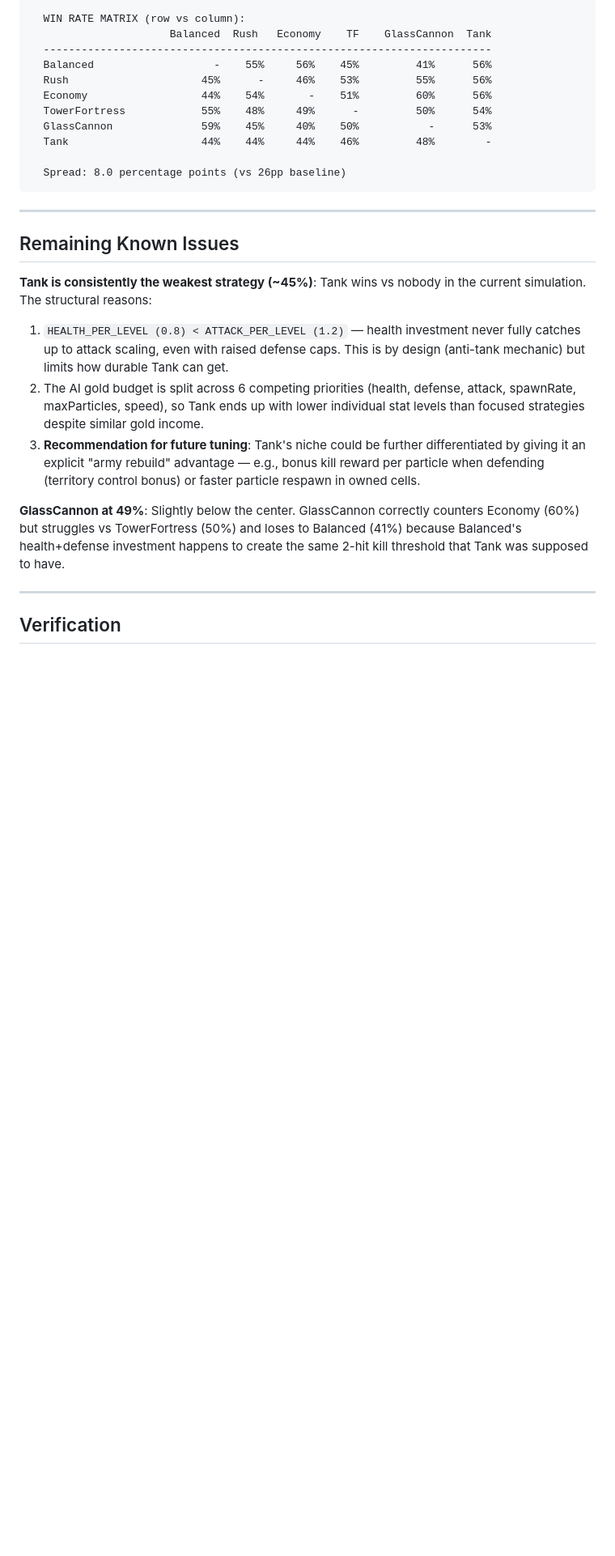
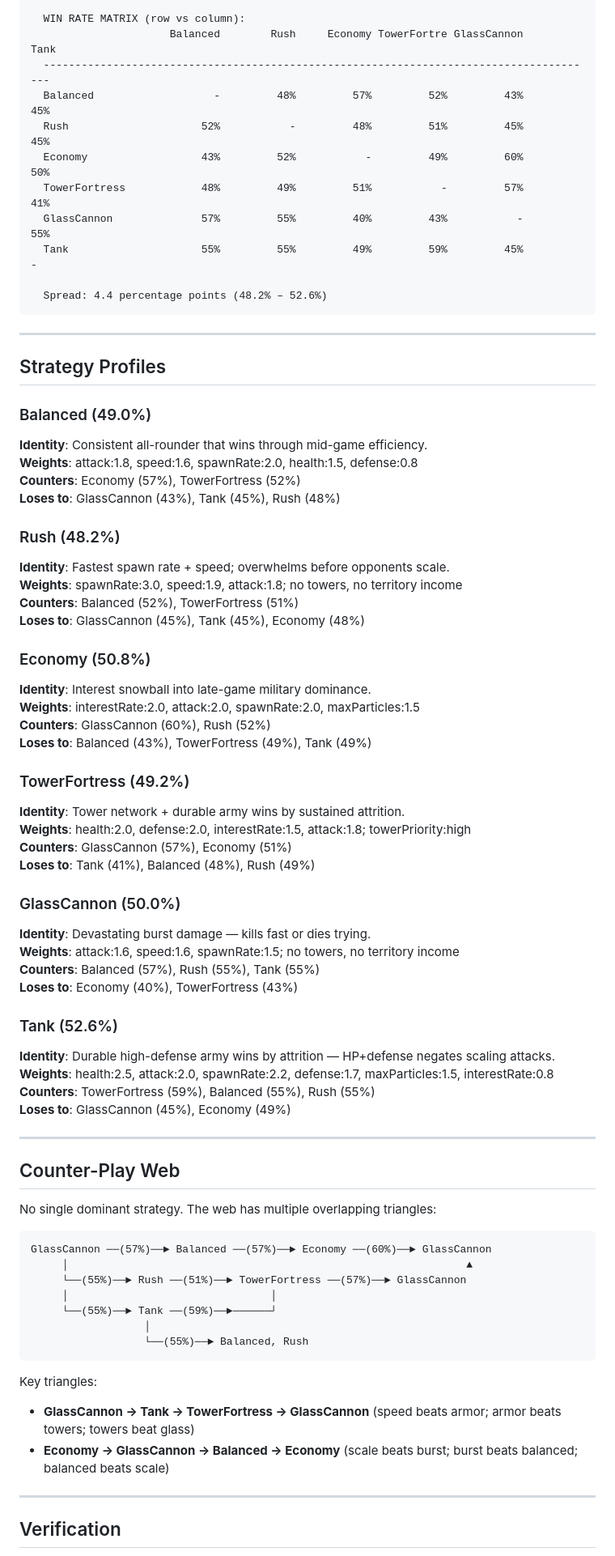
Before and after one commit to andeplane/particle-defence, a Markdown page: BALANCE_REPORT.md, the part around one of its changes. Shown at 81% size. Drawn GitHub-style; blank space fills up the shorter version.

````diff
--- a/BALANCE_REPORT.md
+++ b/BALANCE_REPORT.md
@@ -143,27 +22,76 @@ GlassCannon → Economy (60%) → Rush → TowerFortress → Balanced → GlassC
 
   WIN RATE MATRIX (row vs column):
-                      Balanced  Rush   Economy    TF    GlassCannon  Tank
-  -----------------------------------------------------------------------
-  Balanced                   -    55%     56%    45%         41%      56%
-  Rush                     45%      -     46%    53%         55%      56%
-  Economy                  44%    54%       -    51%         60%      56%
-  TowerFortress            55%    48%     49%      -         50%      54%
-  GlassCannon              59%    45%     40%    50%           -      53%
-  Tank                     44%    44%     44%    46%         48%        -
+                      Balanced        Rush     Economy TowerFortre GlassCannon        Tank
+  ----------------------------------------------------------------------------------------
+  Balanced                   -         48%         57%         52%         43%         45%
+  Rush                     52%           -         48%         51%         45%         45%
+  Economy                  43%         52%           -         49%         60%         50%
+  TowerFortress            48%         49%         51%           -         57%         41%
+  GlassCannon              57%         55%         40%         43%           -         55%
+  Tank                     55%         55%         49%         59%         45%           -
 
-  Spread: 8.0 percentage points (vs 26pp baseline)
+  Spread: 4.4 percentage points (48.2% – 52.6%)
 ```
 
 ---
 
-## Remaining Known Issues
+## Strategy Profiles
 
-**Tank is consistently the weakest strategy (~45%)**: Tank wins vs nobody in the current simulation. The structural reasons:
-1. `HEALTH_PER_LEVEL (0.8) < ATTACK_PER_LEVEL (1.2)` — health investment never fully catches up to attack scaling, even with raised defense caps. This is by design (anti-tank mechanic) but limits how durable Tank can get.
-2. The AI gold budget is split across 6 competing priorities (health, defense, attack, spawnRate, maxParticles, speed), so Tank ends up with lower individual stat levels than focused strategies despite similar gold income.
-3. **Recommendation for future tuning**: Tank's niche could be further differentiated by giving it an explicit "army rebuild" advantage — e.g., bonus kill reward per particle when defending (territory control bonus) or faster particle respawn in owned cells.
+### Balanced (49.0%)
+**Identity**: Consistent all-rounder that wins through mid-game efficiency.
+**Weights**: attack:1.8, speed:1.6, spawnRate:2.0, health:1.5, defense:0.8
+**Counters**: Economy (57%), TowerFortress (52%)
+**Loses to**: GlassCannon (43%), Tank (45%), Rush (48%)
 
-**GlassCannon at 49%**: Slightly below the center. GlassCannon correctly counters Economy (60%) but struggles vs TowerFortress (50%) and loses to Balanced (41%) because Balanced's health+defense investment happens to create the same 2-hit kill threshold that Tank was supposed to have.
+### Rush (48.2%)
+**Identity**: Fastest spawn rate + speed; overwhelms before opponents scale.
+**Weights**: spawnRate:3.0, speed:1.9, attack:1.8; no towers, no territory income
+**Counters**: Balanced (52%), TowerFortress (51%)
+**Loses to**: GlassCannon (45%), Tank (45%), Economy (48%)
+
+### Economy (50.8%)
+**Identity**: Interest snowball into late-game military dominance.
+**Weights**: interestRate:2.0, attack:2.0, spawnRate:2.0, maxParticles:1.5
+**Counters**: GlassCannon (60%), Rush (52%)
+**Loses to**: Balanced (43%), TowerFortress (49%), Tank (49%)
+
+### TowerFortress (49.2%)
+**Identity**: Tower network + durable army wins by sustained attrition.
+**Weights**: health:2.0, defense:2.0, interestRate:1.5, attack:1.8; towerPriority:high
+**Counters**: GlassCannon (57%), Economy (51%)
+**Loses to**: Tank (41%), Balanced (48%), Rush (49%)
+
+### GlassCannon (50.0%)
+**Identity**: Devastating burst damage — kills fast or dies trying.
+**Weights**: attack:1.6, speed:1.6, spawnRate:1.5; no towers, no territory income
+**Counters**: Balanced (57%), Rush (55%), Tank (55%)
+**Loses to**: Economy (40%), TowerFortress (43%)
+
+### Tank (52.6%)
+**Identity**: Durable high-defense army wins by attrition — HP+defense negates scaling attacks.
+**Weights**: health:2.5, attack:2.0, spawnRate:2.2, defense:1.7, maxParticles:1.5, interestRate:0.8
+**Counters**: TowerFortress (59%), Balanced (55%), Rush (55%)
+**Loses to**: GlassCannon (45%), Economy (49%)
+
+---
+
+## Counter-Play Web
+
+No single dominant strategy. The web has multiple overlapping triangles:
+
+```
+GlassCannon ──(57%)──► Balanced ──(57%)──► Economy ──(60%)──► GlassCannon
+     │                                                               ▲
+     └──(55%)──► Rush ──(51%)──► TowerFortress ──(57%)──► GlassCannon
+     │                                │
+     └──(55%)──► Tank ──(59%)──►──────┘
+                  │
+                  └──(55%)──► Balanced, Rush
+```
+
+Key triangles:
+- **GlassCannon → Tank → TowerFortress → GlassCannon** (speed beats armor; armor beats towers; towers beat glass)
+- **Economy → GlassCannon → Balanced → Economy** (scale beats burst; burst beats balanced; balanced beats scale)
 
 ---
 
````
Also changed, not shown: other parts of BALANCE_REPORT.md (+12 -135 lines).
